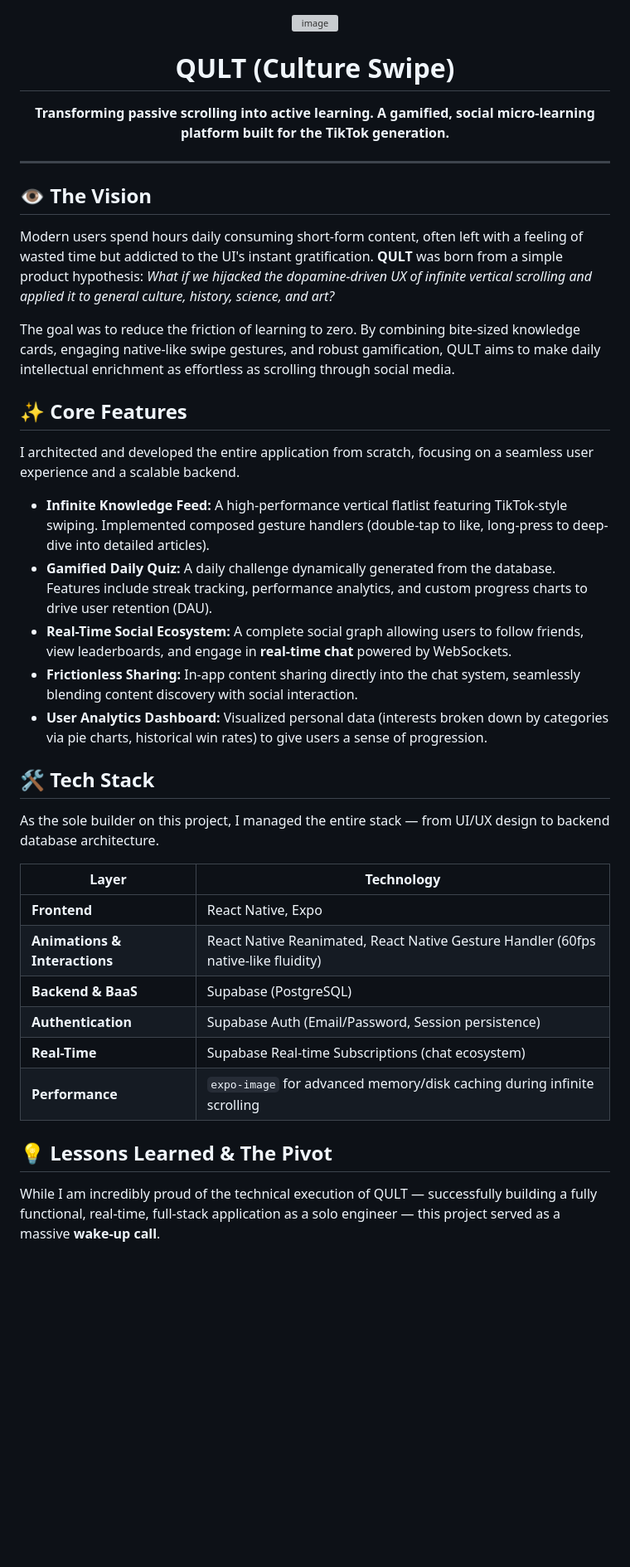
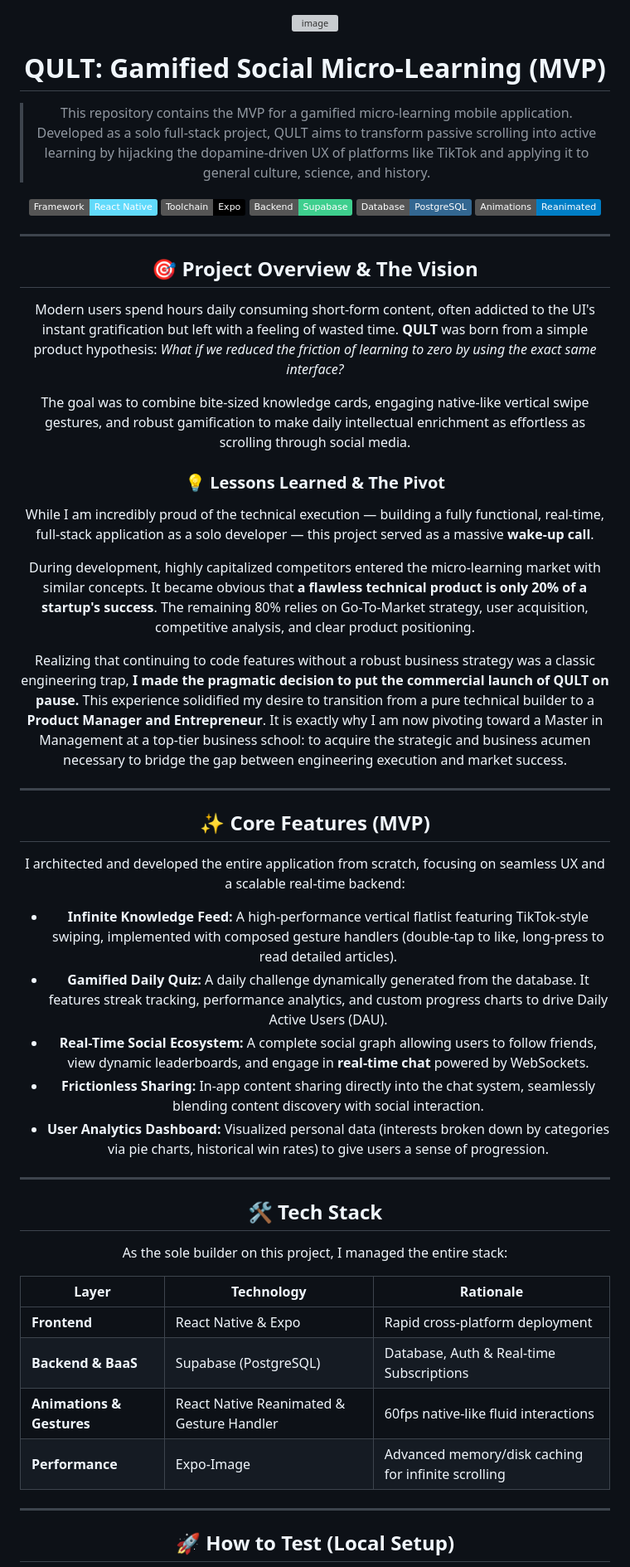
Before and after one commit to victorpiana/qult-culture-swipe-mvp, a Markdown page: README.md, the part around one of its changes. Shown at 83% size. Drawn GitHub-style; badges without logos; blank space fills up the shorter version; grey boxes are pictures that could not be loaded.

Commit message:
Revise README for QULT project details and features
Updated project overview, features, and tech stack in README.

```diff
--- a/README.md
+++ b/README.md
@@ -1,45 +1,58 @@
 <div align="center">
   <img width="585" height="475" alt="image" src="https://github.com/user-attachments/assets/fb5e2098-1810-4ef0-9e31-a62f9748482b" />
 
+# QULT: Gamified Social Micro-Learning (MVP)
 
+> This repository contains the MVP for a gamified micro-learning mobile application. Developed as a solo full-stack project, QULT aims to transform passive scrolling into active learning by hijacking the dopamine-driven UX of platforms like TikTok and applying it to general culture, science, and history.
 
-  # QULT (Culture Swipe)
-
-  **Transforming passive scrolling into active learning. A gamified, social micro-learning platform built for the TikTok generation.**
-</div>
+[![Framework](https://img.shields.io/badge/Framework-React_Native-61DAFB.svg)](https://reactnative.dev/)
+[![Toolchain](https://img.shields.io/badge/Toolchain-Expo-black.svg)](https://expo.dev/)
+[![Backend](https://img.shields.io/badge/Backend-Supabase-3ECF8E.svg)](https://supabase.com/)
+[![Database](https://img.shields.io/badge/Database-PostgreSQL-336791.svg)](https://www.postgresql.org/)
+[![Animations](https://img.shields.io/badge/Animations-Reanimated-blue.svg)](https://docs.swmansion.com/react-native-reanimated/)
 
 ---
 
-## 👁️ The Vision
+## 🎯 Project Overview & The Vision
 
-Modern users spend hours daily consuming short-form content, often left with a feeling of wasted time but addicted to the UI's instant gratification. **QULT** was born from a simple product hypothesis: *What if we hijacked the dopamine-driven UX of infinite vertical scrolling and applied it to general culture, history, science, and art?*
+Modern users spend hours daily consuming short-form content, often addicted to the UI's instant gratification but left with a feeling of wasted time. **QULT** was born from a simple product hypothesis: *What if we reduced the friction of learning to zero by using the exact same interface?*
 
-The goal was to reduce the friction of learning to zero. By combining bite-sized knowledge cards, engaging native-like swipe gestures, and robust gamification, QULT aims to make daily intellectual enrichment as effortless as scrolling through social media.
+The goal was to combine bite-sized knowledge cards, engaging native-like vertical swipe gestures, and robust gamification to make daily intellectual enrichment as effortless as scrolling through social media.
 
-## ✨ Core Features
+### 💡 Lessons Learned & The Pivot
 
-I architected and developed the entire application from scratch, focusing on a seamless user experience and a scalable backend.
+While I am incredibly proud of the technical execution — building a fully functional, real-time, full-stack application as a solo developer — this project served as a massive **wake-up call**.
 
-- **Infinite Knowledge Feed:** A high-performance vertical flatlist featuring TikTok-style swiping. Implemented composed gesture handlers (double-tap to like, long-press to deep-dive into detailed articles).
-- **Gamified Daily Quiz:** A daily challenge dynamically generated from the database. Features include streak tracking, performance analytics, and custom progress charts to drive user retention (DAU).
-- **Real-Time Social Ecosystem:** A complete social graph allowing users to follow friends, view leaderboards, and engage in **real-time chat** powered by WebSockets.
+During development, highly capitalized competitors entered the micro-learning market with similar concepts. It became obvious that **a flawless technical product is only 20% of a startup's success**. The remaining 80% relies on Go-To-Market strategy, user acquisition, competitive analysis, and clear product positioning.
+
+Realizing that continuing to code features without a robust business strategy was a classic engineering trap, **I made the pragmatic decision to put the commercial launch of QULT on pause.** This experience solidified my desire to transition from a pure technical builder to a **Product Manager and Entrepreneur**. It is exactly why I am now pivoting toward a Master in Management at a top-tier business school: to acquire the strategic and business acumen necessary to bridge the gap between engineering execution and market success.
+
+---
+
+## ✨ Core Features (MVP)
+
+I architected and developed the entire application from scratch, focusing on seamless UX and a scalable real-time backend:
+
+- **Infinite Knowledge Feed:** A high-performance vertical flatlist featuring TikTok-style swiping, implemented with composed gesture handlers (double-tap to like, long-press to read detailed articles).
+- **Gamified Daily Quiz:** A daily challenge dynamically generated from the database. It features streak tracking, performance analytics, and custom progress charts to drive Daily Active Users (DAU).
+- **Real-Time Social Ecosystem:** A complete social graph allowing users to follow friends, view dynamic leaderboards, and engage in **real-time chat** powered by WebSockets.
 - **Frictionless Sharing:** In-app content sharing directly into the chat system, seamlessly blending content discovery with social interaction.
 - **User Analytics Dashboard:** Visualized personal data (interests broken down by categories via pie charts, historical win rates) to give users a sense of progression.
 
+---
+
 ## 🛠️ Tech Stack
 
-As the sole builder on this project, I managed the entire stack — from UI/UX design to backend database architecture.
+As the sole builder on this project, I managed the entire stack:
 
-| Layer | Technology |
-|---|---|
-| **Frontend** | React Native, Expo |
-| **Animations & Interactions** | React Native Reanimated, React Native Gesture Handler (60fps native-like fluidity) |
-| **Backend & BaaS** | Supabase (PostgreSQL) |
-| **Authentication** | Supabase Auth (Email/Password, Session persistence) |
-| **Real-Time** | Supabase Real-time Subscriptions (chat ecosystem) |
-| **Performance** | `expo-image` for advanced memory/disk caching during infinite scrolling |
+| Layer | Technology | Rationale |
+|---|---|---|
+| **Frontend** | React Native & Expo | Rapid cross-platform deployment |
+| **Backend & BaaS** | Supabase (PostgreSQL) | Database, Auth & Real-time Subscriptions |
+| **Animations & Gestures** | React Native Reanimated & Gesture Handler | 60fps native-like fluid interactions |
+| **Performance** | Expo-Image | Advanced memory/disk caching for infinite scrolling |
 
-## 💡 Lessons Learned & The Pivot
+---
 
-While I am incredibly proud of the technical execution of QULT — successfully building a fully functional, real-time, full-stack application as a solo engineer — this project served as a massive **wake-up call**.
+## 🚀 How to Test (Local Setup)
 
```
Also changed, not shown: other parts of README.md (+6 -16 lines).
